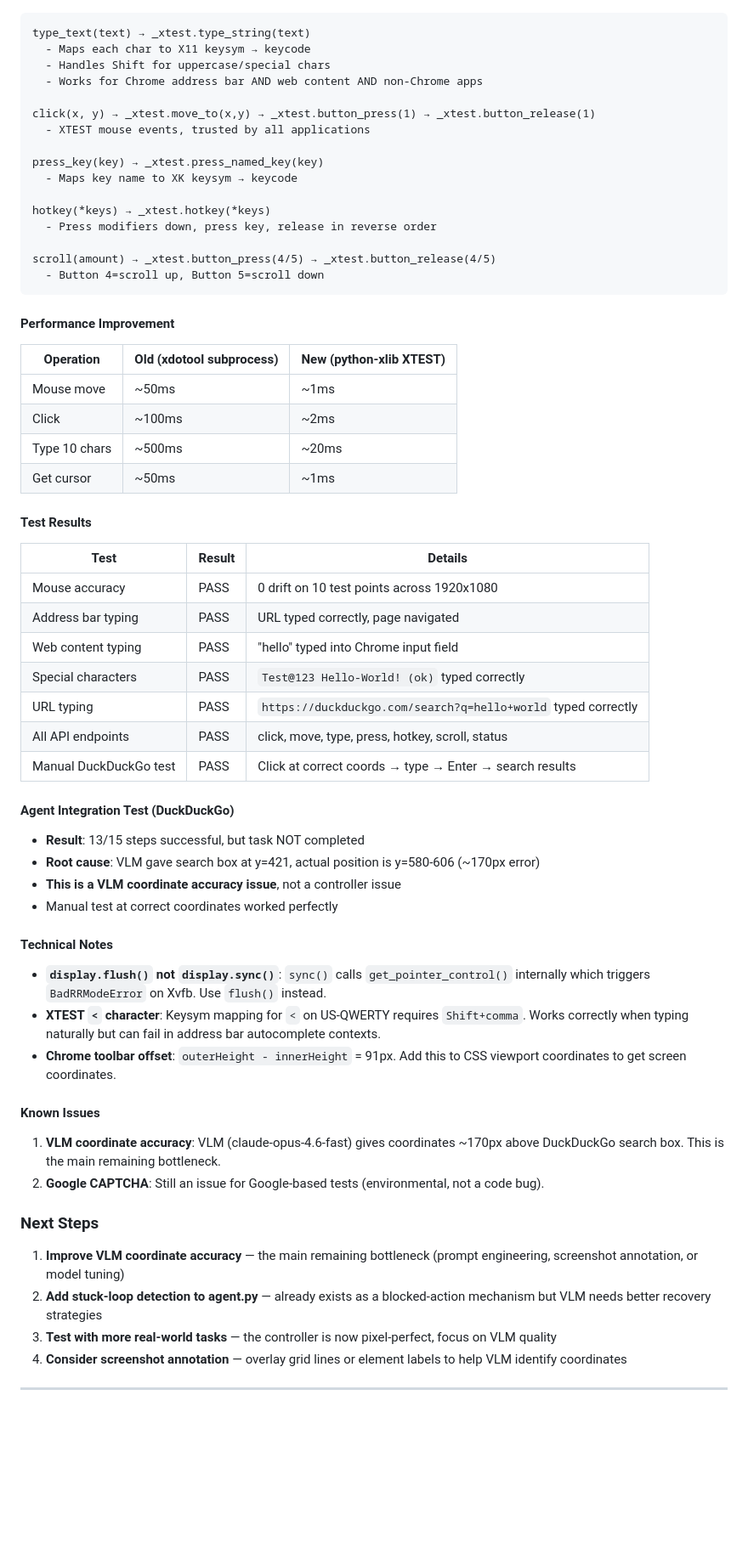
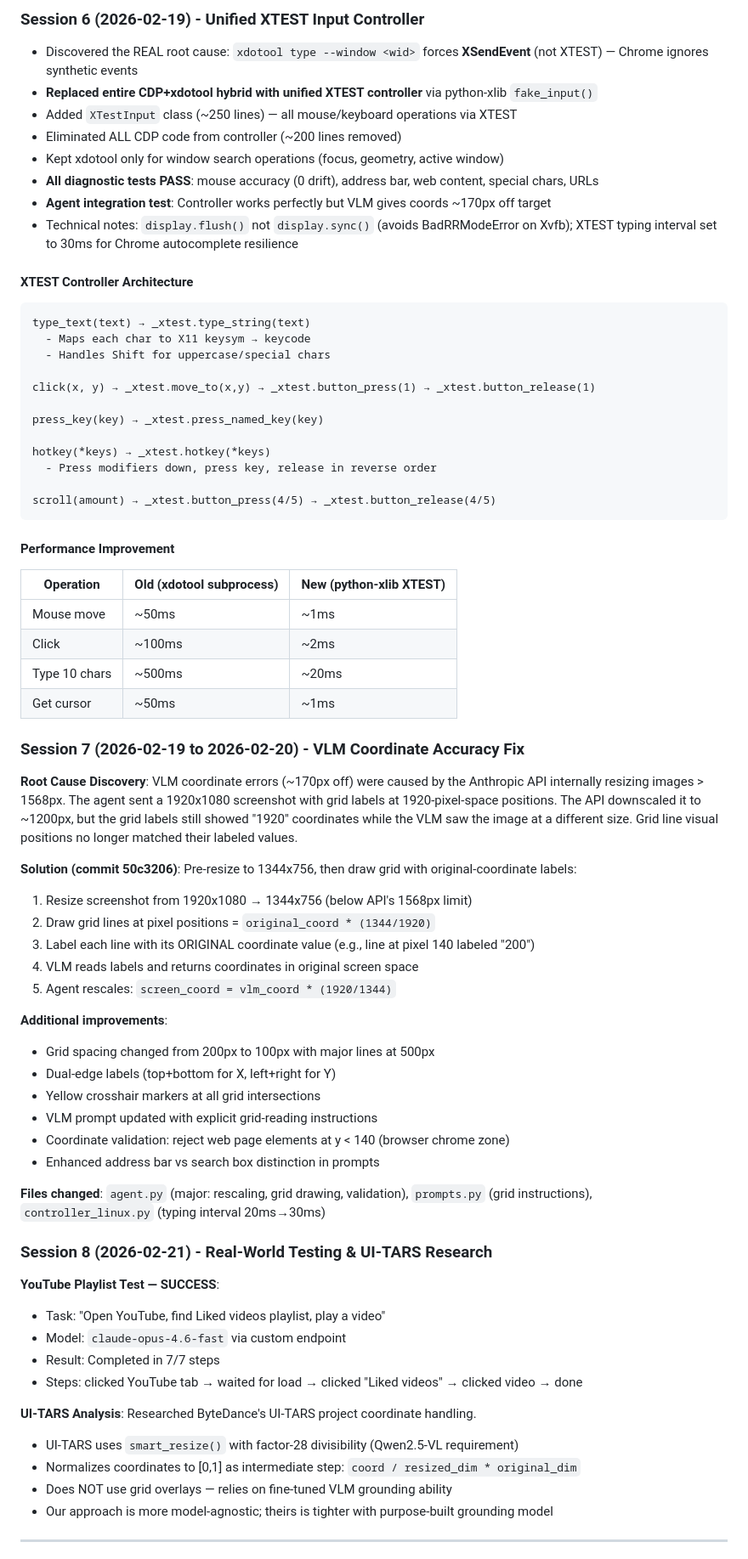
Before and after one commit to ygygbit/rpa-ui-agent, a Markdown page: rpa/HANDOFF.md, the part around one of its changes. Shown at 85% size. Rendered like a GitHub page; blank space fills up the shorter version.

````diff
--- a/rpa/HANDOFF.md
+++ b/rpa/HANDOFF.md
@@ -84,20 +215,27 @@ Following the 格物致知 approach: observed that the Session 5 CDP+xdotool hyb
+### Session 6 (2026-02-19) - Unified XTEST Input Controller
+- Discovered the REAL root cause: `xdotool type --window <wid>` forces **XSendEvent** (not XTEST) — Chrome ignores synthetic events
+- **Replaced entire CDP+xdotool hybrid with unified XTEST controller** via python-xlib `fake_input()`
+- Added `XTestInput` class (~250 lines) — all mouse/keyboard operations via XTEST
+- Eliminated ALL CDP code from controller (~200 lines removed)
+- Kept xdotool only for window search operations (focus, geometry, active window)
+- **All diagnostic tests PASS**: mouse accuracy (0 drift), address bar, web content, special chars, URLs
+- **Agent integration test**: Controller works perfectly but VLM gives coords ~170px off target
+- Technical notes: `display.flush()` not `display.sync()` (avoids BadRRModeError on Xvfb); XTEST typing interval set to 30ms for Chrome autocomplete resilience
+
+#### XTEST Controller Architecture
 ```
 type_text(text) → _xtest.type_string(text)
   - Maps each char to X11 keysym → keycode
   - Handles Shift for uppercase/special chars
-  - Works for Chrome address bar AND web content AND non-Chrome apps
 
 click(x, y) → _xtest.move_to(x,y) → _xtest.button_press(1) → _xtest.button_release(1)
-  - XTEST mouse events, trusted by all applications
 
 press_key(key) → _xtest.press_named_key(key)
-  - Maps key name to XK keysym → keycode
 
 hotkey(*keys) → _xtest.hotkey(*keys)
   - Press modifiers down, press key, release in reverse order
 
 scroll(amount) → _xtest.button_press(4/5) → _xtest.button_release(4/5)
-  - Button 4=scroll up, Button 5=scroll down
 ```
 
 #### Performance Improvement
@@ -108,37 +246,40 @@ scroll(amount) → _xtest.button_press(4/5) → _xtest.button_release(4/5)
 | Type 10 chars | ~500ms | ~20ms |
 | Get cursor | ~50ms | ~1ms |
 
-#### Test Results
-| Test | Result | Details |
-|------|--------|---------|
-| Mouse accuracy | PASS | 0 drift on 10 test points across 1920x1080 |
-| Address bar typing | PASS | URL typed correctly, page navigated |
-| Web content typing | PASS | "hello" typed into Chrome input field |
-| Special characters | PASS | `Test@123 Hello-World! (ok)` typed correctly |
-| URL typing | PASS | `https://duckduckgo.com/search?q=hello+world` typed correctly |
-| All API endpoints | PASS | click, move, type, press, hotkey, scroll, status |
-| Manual DuckDuckGo test | PASS | Click at correct coords → type → Enter → search results |
+### Session 7 (2026-02-19 to 2026-02-20) - VLM Coordinate Accuracy Fix
 
-#### Agent Integration Test (DuckDuckGo)
-- **Result**: 13/15 steps successful, but task NOT completed
-- **Root cause**: VLM gave search box at y=421, actual position is y=580-606 (~170px error)
-- **This is a VLM coordinate accuracy issue**, not a controller issue
-- Manual test at correct coordinates worked perfectly
+**Root Cause Discovery**: VLM coordinate errors (~170px off) were caused by the Anthropic API internally resizing images > 1568px. The agent sent a 1920x1080 screenshot with grid labels at 1920-pixel-space positions. The API downscaled it to ~1200px, but the grid labels still showed "1920" coordinates while the VLM saw the image at a different size. Grid line visual positions no longer matched their labeled values.
 
-#### Technical Notes
-- **`display.flush()` not `display.sync()`**: `sync()` calls `get_pointer_control()` internally which triggers `BadRRModeError` on Xvfb. Use `flush()` instead.
-- **XTEST `<` character**: Keysym mapping for `<` on US-QWERTY requires `Shift+comma`. Works correctly when typing naturally but can fail in address bar autocomplete contexts.
-- **Chrome toolbar offset**: `outerHeight - innerHeight` = 91px. Add this to CSS viewport coordinates to get screen coordinates.
+**Solution (commit 50c3206)**: Pre-resize to 1344x756, then draw grid with original-coordinate labels:
+1. Resize screenshot from 1920x1080 → 1344x756 (below API's 1568px limit)
+2. Draw grid lines at pixel positions = `original_coord * (1344/1920)`
+3. Label each line with its ORIGINAL coordinate value (e.g., line at pixel 140 labeled "200")
+4. VLM reads labels and returns coordinates in original screen space
+5. Agent rescales: `screen_coord = vlm_coord * (1920/1344)`
 
-#### Known Issues
-1. **VLM coordinate accuracy**: VLM (claude-opus-4.6-fast) gives coordinates ~170px above DuckDuckGo search box. This is the main remaining bottleneck.
-2. **Google CAPTCHA**: Still an issue for Google-based tests (environmental, not a code bug).
+**Additional improvements**:
+- Grid spacing changed from 200px to 100px with major lines at 500px
+- Dual-edge labels (top+bottom for X, left+right for Y)
+- Yellow crosshair markers at all grid intersections
+- VLM prompt updated with explicit grid-reading instructions
+- Coordinate validation: reject web page elements at y < 140 (browser chrome zone)
+- Enhanced address bar vs search box distinction in prompts
 
-### Next Steps
-1. **Improve VLM coordinate accuracy** — the main remaining bottleneck (prompt engineering, screenshot annotation, or model tuning)
-2. **Add stuck-loop detection to agent.py** — already exists as a blocked-action mechanism but VLM needs better recovery strategies
-3. **Test with more real-world tasks** — the controller is now pixel-perfect, focus on VLM quality
-4. **Consider screenshot annotation** — overlay grid lines or element labels to help VLM identify coordinates
+**Files changed**: `agent.py` (major: rescaling, grid drawing, validation), `prompts.py` (grid instructions), `controller_linux.py` (typing interval 20ms→30ms)
+
+### Session 8 (2026-02-21) - Real-World Testing & UI-TARS Research
+
+**YouTube Playlist Test — SUCCESS**:
+- Task: "Open YouTube, find Liked videos playlist, play a video"
+- Model: `claude-opus-4.6-fast` via custom endpoint
+- Result: Completed in 7/7 steps
+- Steps: clicked YouTube tab → waited for load → clicked "Liked videos" → clicked video → done
+
+**UI-TARS Analysis**: Researched ByteDance's UI-TARS project coordinate handling.
+- UI-TARS uses `smart_resize()` with factor-28 divisibility (Qwen2.5-VL requirement)
+- Normalizes coordinates to [0,1] as intermediate step: `coord / resized_dim * original_dim`
+- Does NOT use grid overlays — relies on fine-tuned VLM grounding ability
+- Our approach is more model-agnostic; theirs is tighter with purpose-built grounding model
 
 ---
 
````
Also changed, not shown: other parts of rpa/HANDOFF.md (+255 -244 lines).
